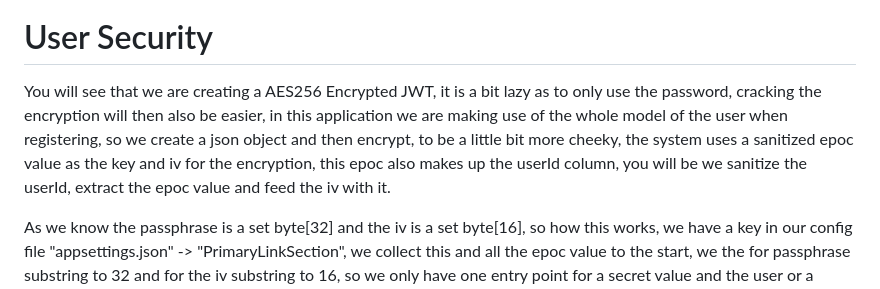
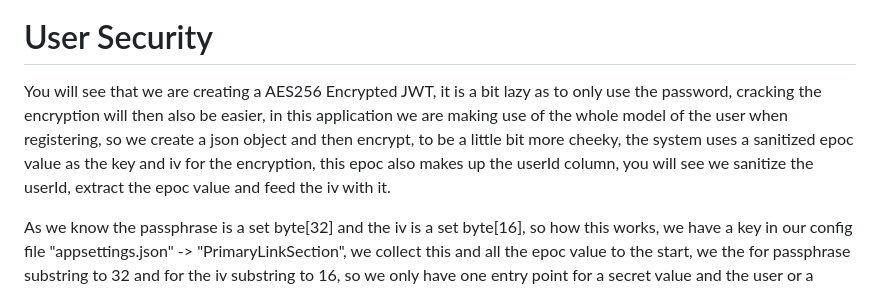
Before and after one commit to DewaldWillemse/DewaldUserController, a Markdown page: README.md, the part around the change. GitHub-like rendering.

```diff
--- a/README.md
+++ b/README.md
@@ -121,7 +121,7 @@ The learner will be exposed to and required to learn the following disciplines:
 ![bckendDBService](documents/idbServicesLayout.png)
 
 # User Security
-You will see that we are creating a AES256 Encrypted JWT, it is a bit lazy as to only use the password, cracking the encryption will then also be easier, in this application we are making use of the whole model of the user when registering, so we create a json object and then encrypt, to be a little bit more cheeky, the system uses a sanitized epoc value as the key and iv for the encryption, this epoc also makes up the userId column, you will be we sanitize the userId, extract the epoc value and feed the iv with it.
+You will see that we are creating a AES256 Encrypted JWT, it is a bit lazy as to only use the password, cracking the encryption will then also be easier, in this application we are making use of the whole model of the user when registering, so we create a json object and then encrypt, to be a little bit more cheeky, the system uses a sanitized epoc value as the key and iv for the encryption, this epoc also makes up the userId column, you will see we sanitize the userId, extract the epoc value and feed the iv with it.
 
 As we know the passphrase is a set byte[32] and the iv is a set byte[16], so how this works, we have a key in our config file "appsettings.json" -> "PrimaryLinkSection", we collect this and all the epoc value to the start, we the for passphrase substring to 32 and for the iv substring to 16, so we only have one entry point for a secret value and the user or a person does not know what is looking at, the epoc value in the db is the dynamic missing part that only internal developers knows about.
 
```
